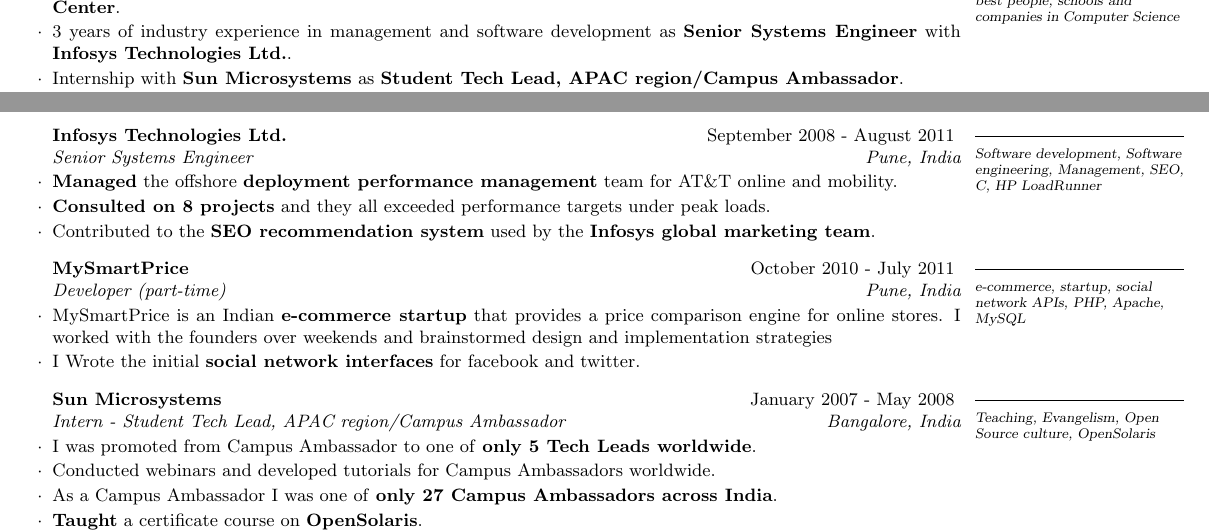
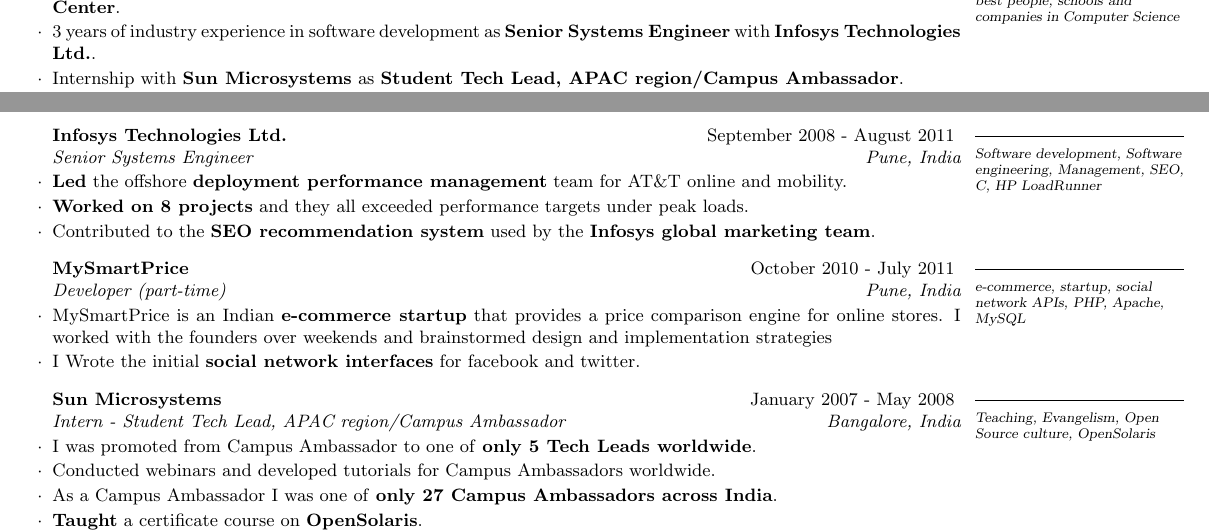
Before and after one commit to vntkmr/Resume, a LaTeX CV (vineet_kumar_resume.tex): two parts of page 1 of 2, joined at a grey line, cut so that both start at the same text. Compiled offline with pdfLaTeX.

Commit message:
shortened summary to make it more relevant

```diff
--- a/vineet_kumar_resume.tex
+++ b/vineet_kumar_resume.tex
@@ -50,7 +50,7 @@
 \smallskip
 \begin{lSubsection}
  \item \textbf{M.Sc}, \textbf{McGill University} with research in \textbf{Compilers and Program Analysis \& Transformations} supervised by \textbf{Prof. Laurie Hendren} and assisted by the \textbf{\xten team at IBM Thomas J. Watson Research Center}.
- \item 3 years of industry experience in management and software development as \textbf{Senior Systems Engineer} with \textbf{Infosys Technologies Ltd.}.
+ \item 3 years of industry experience in software development as \textbf{Senior Systems Engineer} with \textbf{Infosys Technologies Ltd.}.
  \item Internship with \textbf{Sun Microsystems} as \textbf{Student Tech Lead, APAC region/Campus Ambassador}.
  \item Experience of working (part-time) with a funded \textbf{e-commerce startup}, developing social network interfaces.
  \item Extensive \textbf{programming experience (C and Java)}.
@@ -103,8 +103,8 @@
 \marginnote{{\textmd{\textsl{\scriptsize{\hrule
 Software development, Software engineering, Management, SEO, C, HP LoadRunner        \smallskip\\}}}}}[-0cm]
 \begin{rSubsection}{Infosys Technologies Ltd.}{September 2008 - August 2011}{Senior Systems Engineer}{Pune, India}
-\item \textbf{Managed} the offshore \textbf{deployment performance management} team for AT\&T online and mobility.
-\item \textbf{Consulted on 8 projects} and they all exceeded performance targets under peak loads.
+\item \textbf{Led} the offshore \textbf{deployment performance management} team for AT\&T online and mobility.
+\item \textbf{Worked on 8 projects} and they all exceeded performance targets under peak loads.
 \item Contributed to the \textbf{SEO recommendation system} used by the \textbf{Infosys global marketing team}.
 \end{rSubsection}
 
```
Also changed, not shown: vineet_kumar_resume.pdf.
